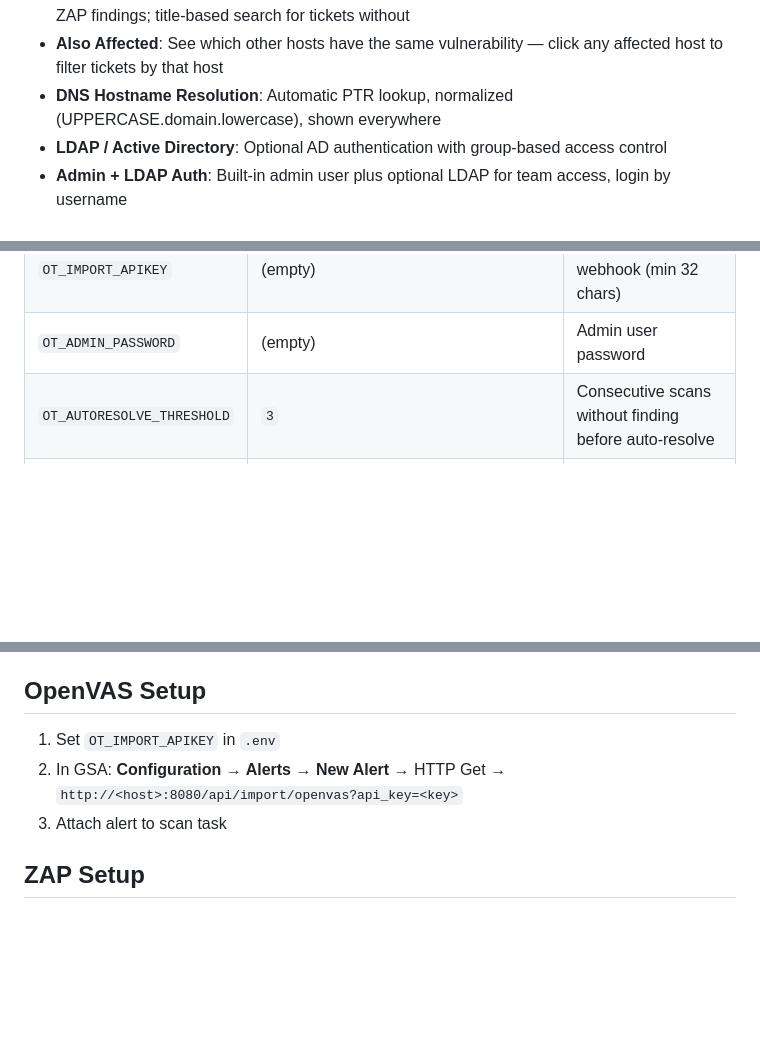
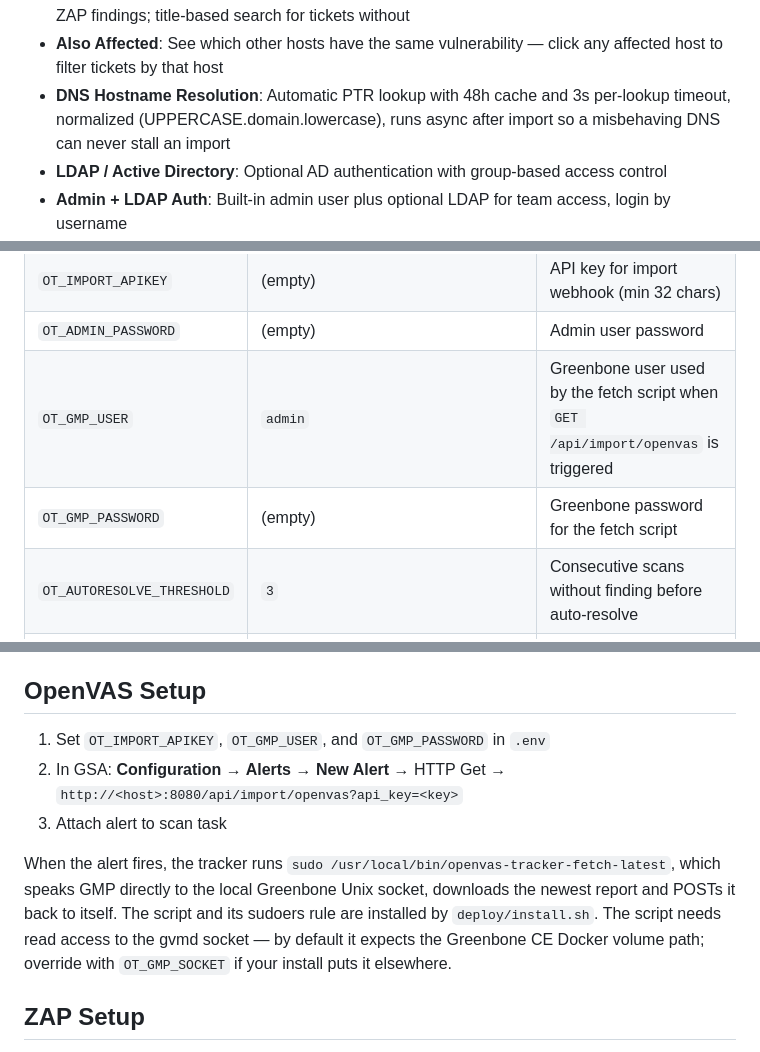
Before and after one commit to trcyberoptic/openvas-tracker, a Markdown page: README.md, 3 parts joined by grey strips. GitHub-like rendering; blank space fills up the shorter version.

Commit message:
docs: capture GMP fetch script + DNS-in-import lessons
CLAUDE.md gets four new Gotchas distilled from this week's import
debugging — never call net.LookupAddr inside the import transaction,
GMP get_reports quirks (format_id and sort-reverse=date are both
traps), the two parallel production import paths, and the mariadb
general-log debug recipe for hung handlers.

README.md picks up the OT_GMP_USER / OT_GMP_PASSWORD config rows,
explains that the GVM HTTP-Get alert now triggers a sudo'd fetch
script (with a pointer to deploy/install.sh and OT_GMP_SOCKET), and
updates the DNS Hostname Resolution feature blurb to reflect the new
async + cached + timeout behaviour.

Co-Authored-By: Claude Opus 4.6 (1M context) <noreply@anthropic.com>

```diff
--- a/README.md
+++ b/README.md
@@ -24,7 +24,7 @@ Vulnerability management dashboard that imports OpenVAS and OWASP ZAP scan resul
 - **Dashboard**: Open ticket counts by priority, scan source distribution pie chart (OpenVAS vs ZAP), 30-day trend chart, "My Tickets" and "Unassigned" quick filters
 - **CVE & CWE References**: NVD, MITRE, and Google links on tickets with CVE; CWE links for ZAP findings; title-based search for tickets without
 - **Also Affected**: See which other hosts have the same vulnerability — click any affected host to filter tickets by that host
-- **DNS Hostname Resolution**: Automatic PTR lookup, normalized (UPPERCASE.domain.lowercase), shown everywhere
+- **DNS Hostname Resolution**: Automatic PTR lookup with 48h cache and 3s per-lookup timeout, normalized (UPPERCASE.domain.lowercase), runs async after import so a misbehaving DNS can never stall an import
 - **LDAP / Active Directory**: Optional AD authentication with group-based access control
 - **Admin + LDAP Auth**: Built-in admin user plus optional LDAP for team access, login by username
 - **Settings UI**: Edit all configuration (.env file) from the browser, test LDAP connection
@@ -115,6 +115,8 @@ All config via `.env` file. Editable from the Settings page in the UI.
 | `OT_JWT_SECRET` | (none — **required**) | JWT signing key (min 32 chars) |
 | `OT_IMPORT_APIKEY` | (empty) | API key for import webhook (min 32 chars) |
 | `OT_ADMIN_PASSWORD` | (empty) | Admin user password |
+| `OT_GMP_USER` | `admin` | Greenbone user used by the fetch script when `GET /api/import/openvas` is triggered |
+| `OT_GMP_PASSWORD` | (empty) | Greenbone password for the fetch script |
 | `OT_AUTORESOLVE_THRESHOLD` | `3` | Consecutive scans without finding before auto-resolve |
 | `OT_LDAP_URL` | (empty) | LDAP server URL |
 | `OT_LDAP_BASE_DN` | (empty) | LDAP search base DN |
@@ -133,9 +135,11 @@ No self-registration. LDAP users auto-created in DB on first login and also when
 
 ## OpenVAS Setup
 
-1. Set `OT_IMPORT_APIKEY` in `.env`
+1. Set `OT_IMPORT_APIKEY`, `OT_GMP_USER`, and `OT_GMP_PASSWORD` in `.env`
 2. In GSA: **Configuration → Alerts → New Alert** → HTTP Get → `http://<host>:8080/api/import/openvas?api_key=<key>`
 3. Attach alert to scan task
+
+When the alert fires, the tracker runs `sudo /usr/local/bin/openvas-tracker-fetch-latest`, which speaks GMP directly to the local Greenbone Unix socket, downloads the newest report and POSTs it back to itself. The script and its sudoers rule are installed by `deploy/install.sh`. The script needs read access to the gvmd socket — by default it expects the Greenbone CE Docker volume path; override with `OT_GMP_SOCKET` if your install puts it elsewhere.
 
 ## ZAP Setup
 
```
Also changed, not shown: CLAUDE.md (+4 -0 lines).
